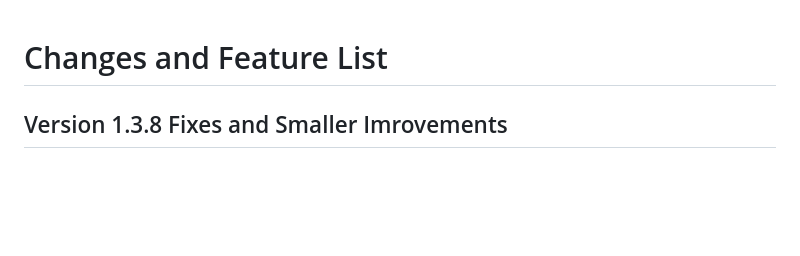
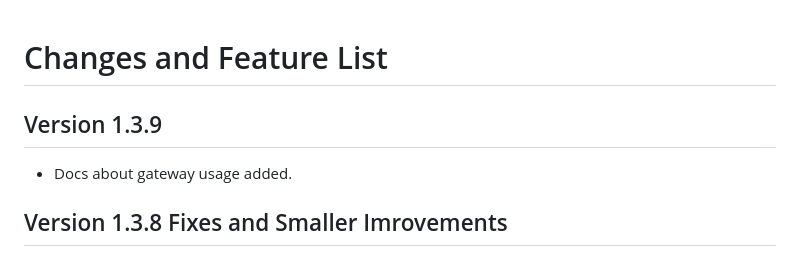
Before and after one commit to grimmpp/home-assistant-eltako, a Markdown page: changes.md, the part around the change. GitHub-like rendering; blank space fills up the shorter version.

Commit message:
Docs about gateway usage added.

```diff
--- a/changes.md
+++ b/changes.md
@@ -1,4 +1,7 @@
 # Changes and Feature List
+
+## Version 1.3.9
+* Docs about gateway usage added.
 
 ## Version 1.3.8 Fixes and Smaller Imrovements
 * Fixed window handle F6-10-00 in binary sensor
```
Also changed, not shown: README.md (+4 -4 lines), docs/gateway_usage/readme.md (added, +63 -0 lines), docs/update_home_assistant_configuration.md (+3 -2 lines), docs/gateway_usage/screenshot-gateway-representation.png (added).
